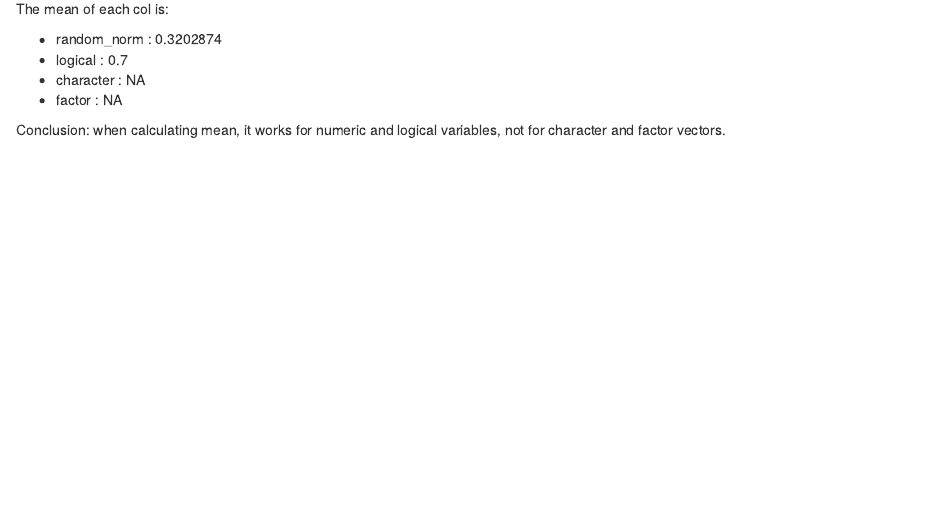
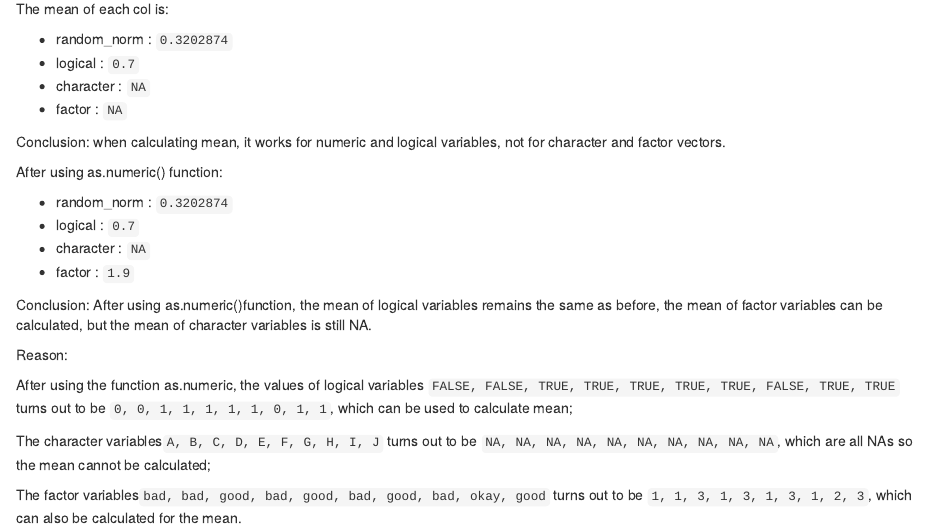
Before and after one commit to TianshuLiu0307/p8105_hw1_tl3196, an R Markdown document (p8105_hw1_tl3196.Rmd): the page in a window 1100 px wide, from 1950 px down. Rendered offline with R 4.5, knitr and Pandoc, with nearby package versions; code that draws random numbers runs with fixed seeds of ours.

Commit message:
add solution to Problem2

```diff
--- a/p8105_hw1_tl3196.Rmd
+++ b/p8105_hw1_tl3196.Rmd
@@ -61,9 +61,26 @@ data_type_df
 
 The mean of each col is:
 
--  random_norm : `r mean(data_type_df$random_norm)`
--  logical : `r mean(data_type_df$logical)`
--  character : `r mean(data_type_df$character)`
--  factor : `r mean(data_type_df$factor)`
+-  random_norm : ``r mean(pull(data_type_df, random_norm))``
+-  logical : ``r mean(pull(data_type_df, logical))``
+-  character : ``r mean(pull(data_type_df, character))``
+-  factor : ``r mean(pull(data_type_df, factor))``
 
 Conclusion: when calculating mean, it works for numeric and logical variables, not for character and factor vectors.
+
+After using as.numeric() function:
+
+-  random_norm : ``r mean(as.numeric(pull(data_type_df, random_norm)))``
+-  logical : ``r mean(as.numeric(pull(data_type_df, logical)))``
+-  character : ``r mean(as.numeric(pull(data_type_df, character)))``
+-  factor : ``r mean(as.numeric(pull(data_type_df, factor)))``
+
+Conclusion: After using as.numeric()function, the mean of logical variables remains the same as before, the mean of factor variables can be calculated, but the mean of character variables is still NA.
+
+Reason:
+
+After using the function as.numeric, the values of logical variables ``r pull(data_type_df, logical)`` turns out to be ``r as.numeric(pull(data_type_df, logical))``, which can be used to calculate mean;
+
+The character variables``r pull(data_type_df, character)`` turns out to be ``r as.numeric(pull(data_type_df, character))``, which are all NAs so the mean cannot be calculated;
+
+The factor variables``r pull(data_type_df, factor)`` turns out to be ``r as.numeric(pull(data_type_df, factor))``, which can also be calculated for the mean.
```
Also changed, not shown: p8105_hw1_tl3196.html, p8105_hw1_tl3196.Rmd (16 more changed lines).
